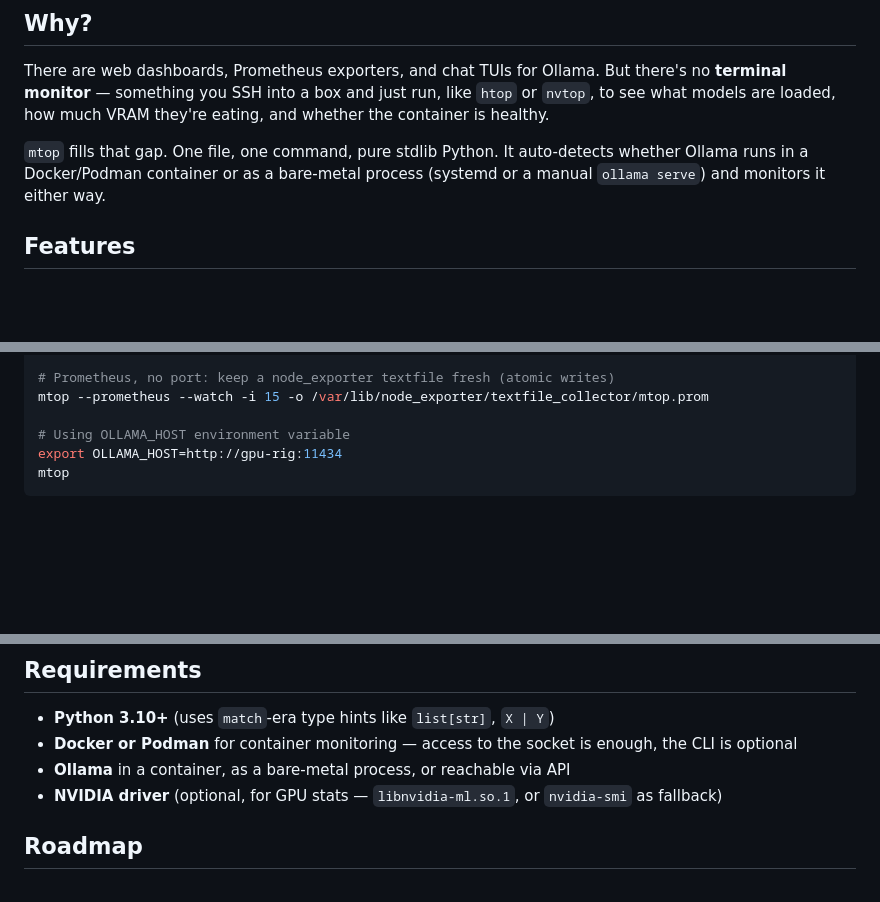
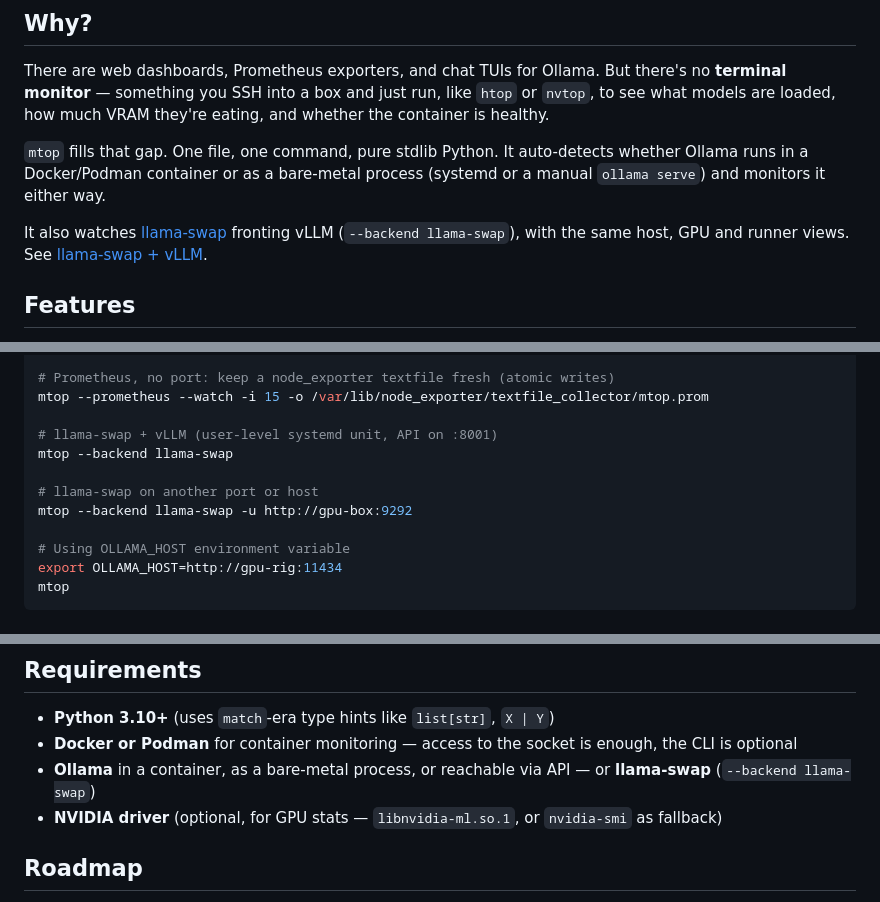
Before and after one commit to Quaerendir/mtop, a Markdown page: README.md, 3 parts joined by grey strips. Rendered like a GitHub page; blank space fills up the shorter version.

```diff
--- a/README.md
+++ b/README.md
@@ -13,6 +13,8 @@
 There are web dashboards, Prometheus exporters, and chat TUIs for Ollama. But there's no **terminal monitor** — something you SSH into a box and just run, like `htop` or `nvtop`, to see what models are loaded, how much VRAM they're eating, and whether the container is healthy.
 
 `mtop` fills that gap. One file, one command, pure stdlib Python. It auto-detects whether Ollama runs in a Docker/Podman container or as a bare-metal process (systemd or a manual `ollama serve`) and monitors it either way.
+
+It also watches [llama-swap](https://github.com/mostlygeek/llama-swap) fronting vLLM (`--backend llama-swap`), with the same host, GPU and runner views. See [llama-swap + vLLM](#llama-swap--vllm).
 
 ## Features
 
@@ -164,6 +172,12 @@ mtop --json --watch -i 1 | jq -c '{t: .wallclock, models: [.models[].name]}'
 # Prometheus, no port: keep a node_exporter textfile fresh (atomic writes)
 mtop --prometheus --watch -i 15 -o /var/lib/node_exporter/textfile_collector/mtop.prom
 
+# llama-swap + vLLM (user-level systemd unit, API on :8001)
+mtop --backend llama-swap
+
+# llama-swap on another port or host
+mtop --backend llama-swap -u http://gpu-box:9292
+
 # Using OLLAMA_HOST environment variable
 export OLLAMA_HOST=http://gpu-rig:11434
 mtop
@@ -220,7 +251,7 @@ The screenshot above is a real session on a DGX Spark (GB10) with Ollama in Dock
 
 - **Python 3.10+** (uses `match`-era type hints like `list[str]`, `X | Y`)
 - **Docker or Podman** for container monitoring — access to the socket is enough, the CLI is optional
-- **Ollama** in a container, as a bare-metal process, or reachable via API
+- **Ollama** in a container, as a bare-metal process, or reachable via API — or **llama-swap** (`--backend llama-swap`)
 - **NVIDIA driver** (optional, for GPU stats — `libnvidia-ml.so.1`, or `nvidia-smi` as fallback)
 
 ## Roadmap
```
Also changed, not shown: other parts of README.md (+26 -3 lines).
